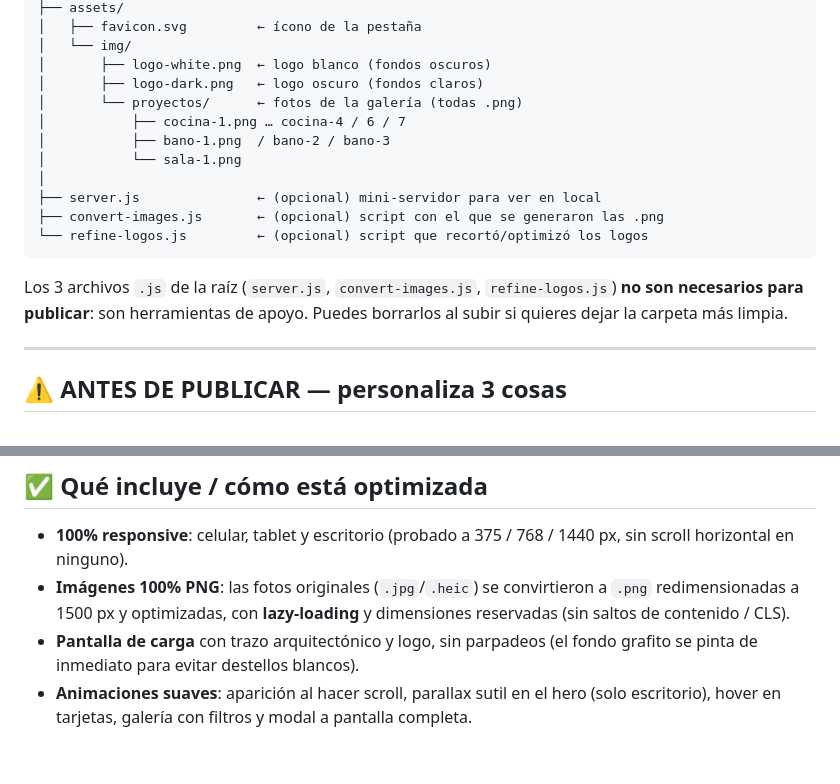
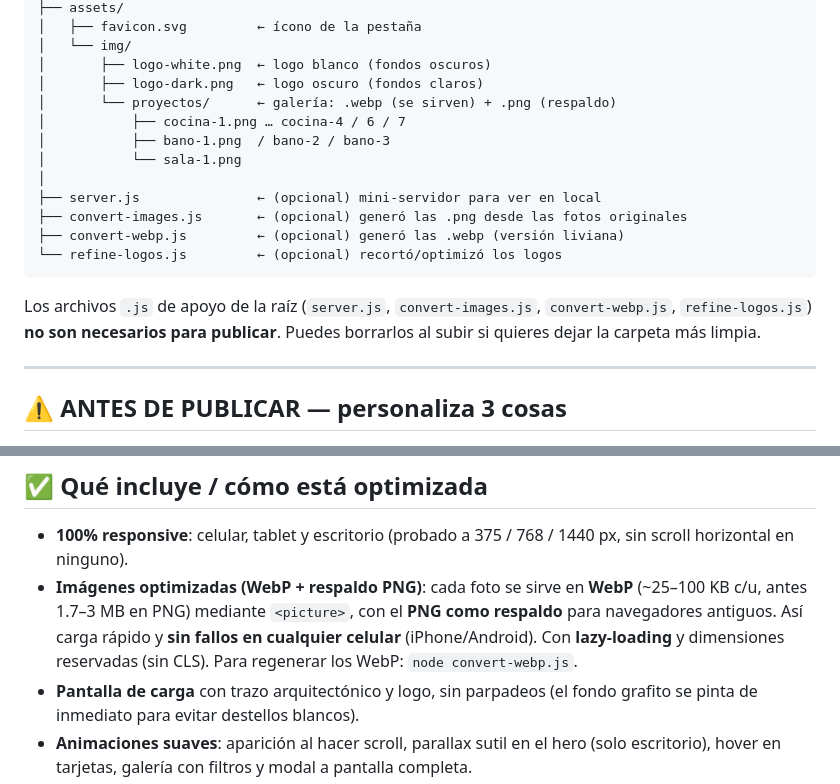
Before and after one commit to DEIV0510/espaciosRF, a Markdown page: README.md, 2 parts joined by grey strips. GitHub-like rendering; blank space fills up the shorter version.

Commit message:
Actualiza README: imágenes WebP + respaldo PNG
Co-Authored-By: Claude Opus 4.8 <noreply@anthropic.com>

````diff
--- a/README.md
+++ b/README.md
@@ -25,19 +25,20 @@ innovar-espacios-rf/
 │   └── img/
 │       ├── logo-white.png  ← logo blanco (fondos oscuros)
 │       ├── logo-dark.png   ← logo oscuro (fondos claros)
-│       └── proyectos/      ← fotos de la galería (todas .png)
+│       └── proyectos/      ← galería: .webp (se sirven) + .png (respaldo)
 │           ├── cocina-1.png … cocina-4 / 6 / 7
 │           ├── bano-1.png  / bano-2 / bano-3
 │           └── sala-1.png
 │
 ├── server.js               ← (opcional) mini-servidor para ver en local
-├── convert-images.js       ← (opcional) script con el que se generaron las .png
-└── refine-logos.js         ← (opcional) script que recortó/optimizó los logos
+├── convert-images.js       ← (opcional) generó las .png desde las fotos originales
+├── convert-webp.js         ← (opcional) generó las .webp (versión liviana)
+└── refine-logos.js         ← (opcional) recortó/optimizó los logos
 ```
 
-Los 3 archivos `.js` de la raíz (`server.js`, `convert-images.js`, `refine-logos.js`)
-**no son necesarios para publicar**: son herramientas de apoyo. Puedes borrarlos
-al subir si quieres dejar la carpeta más limpia.
+Los archivos `.js` de apoyo de la raíz (`server.js`, `convert-images.js`,
+`convert-webp.js`, `refine-logos.js`) **no son necesarios para publicar**. Puedes
+borrarlos al subir si quieres dejar la carpeta más limpia.
 
 ---
 
@@ -84,9 +85,11 @@ Abre <http://localhost:5197/>
 
 - **100% responsive**: celular, tablet y escritorio (probado a 375 / 768 / 1440 px,
   sin scroll horizontal en ninguno).
-- **Imágenes 100% PNG**: las fotos originales (`.jpg`/`.heic`) se convirtieron a `.png`
-  redimensionadas a 1500 px y optimizadas, con **lazy-loading** y dimensiones
-  reservadas (sin saltos de contenido / CLS).
+- **Imágenes optimizadas (WebP + respaldo PNG)**: cada foto se sirve en **WebP**
+  (~25–100 KB c/u, antes 1.7–3 MB en PNG) mediante `<picture>`, con el **PNG como
+  respaldo** para navegadores antiguos. Así carga rápido y **sin fallos en cualquier
+  celular** (iPhone/Android). Con **lazy-loading** y dimensiones reservadas (sin CLS).
+  Para regenerar los WebP: `node convert-webp.js`.
 - **Pantalla de carga** con trazo arquitectónico y logo, sin parpadeos (el fondo
   grafito se pinta de inmediato para evitar destellos blancos).
 - **Animaciones suaves**: aparición al hacer scroll, parallax sutil en el hero
````
